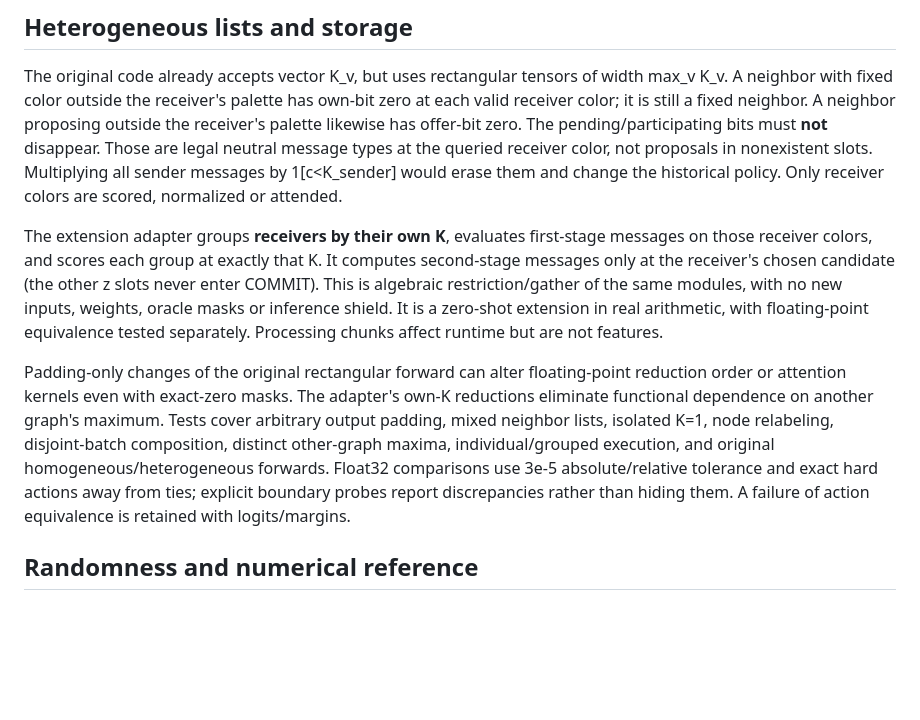
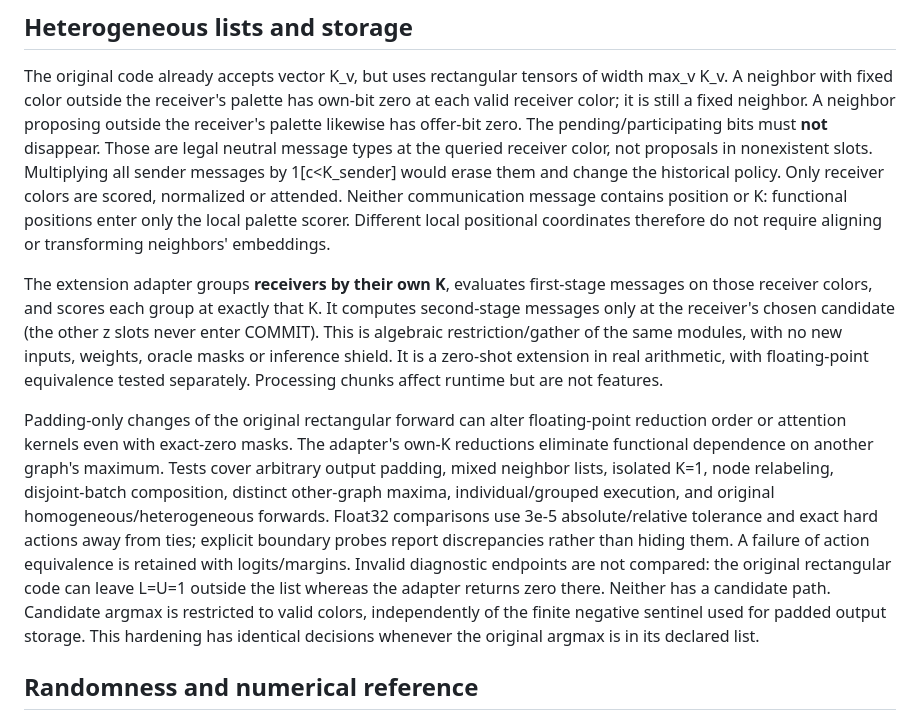
Before and after one commit to mrioswilson/distributed-coloring-learning, a Markdown page: docs/LOCAL_PALETTES_ARCHITECTURE_AUDIT.md, the part around the change. GitHub-like rendering; blank space fills up the shorter version.

```diff
--- a/docs/LOCAL_PALETTES_ARCHITECTURE_AUDIT.md
+++ b/docs/LOCAL_PALETTES_ARCHITECTURE_AUDIT.md
@@ -75,6 +75,9 @@ The pending/participating bits must **not** disappear. Those are legal neutral
 message types at the queried receiver color, not proposals in nonexistent slots.
 Multiplying all sender messages by 1[c<K_sender] would erase them and change the
 historical policy. Only receiver colors are scored, normalized or attended.
+Neither communication message contains position or K: functional positions enter
+only the local palette scorer. Different local positional coordinates therefore
+do not require aligning or transforming neighbors' embeddings.
 
 The extension adapter groups **receivers by their own K**, evaluates first-stage
 messages on those receiver colors, and scores each group at exactly that K.
@@ -93,6 +96,11 @@ individual/grouped execution, and original homogeneous/heterogeneous forwards.
 Float32 comparisons use 3e-5 absolute/relative tolerance and exact hard actions
 away from ties; explicit boundary probes report discrepancies rather than hiding
 them. A failure of action equivalence is retained with logits/margins.
+Invalid diagnostic endpoints are not compared: the original rectangular code
+can leave L=U=1 outside the list whereas the adapter returns zero there. Neither
+has a candidate path. Candidate argmax is restricted to valid colors, independently
+of the finite negative sentinel used for padded output storage. This hardening
+has identical decisions whenever the original argmax is in its declared list.
 
 ## Randomness and numerical reference
 
```
Also changed, not shown: docs/LOCAL_PALETTES_AND_DISTRIBUTIONS_THEORY.md (+11 -0 lines).
